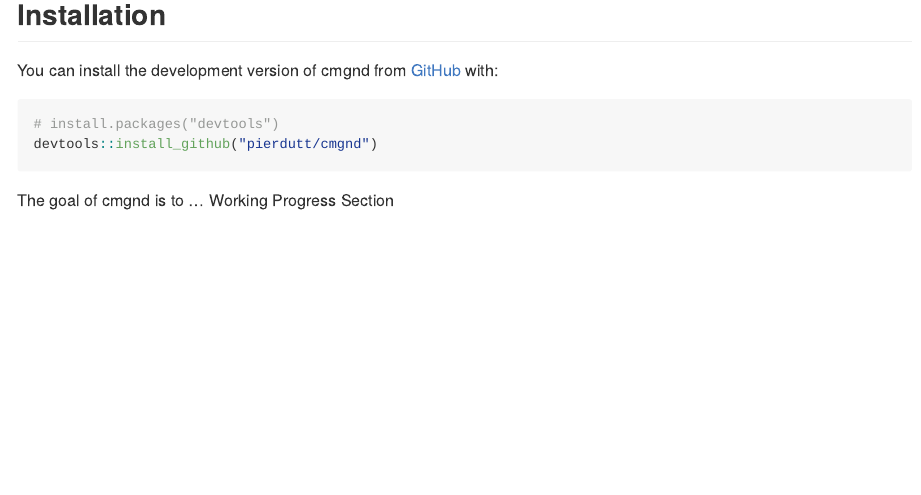
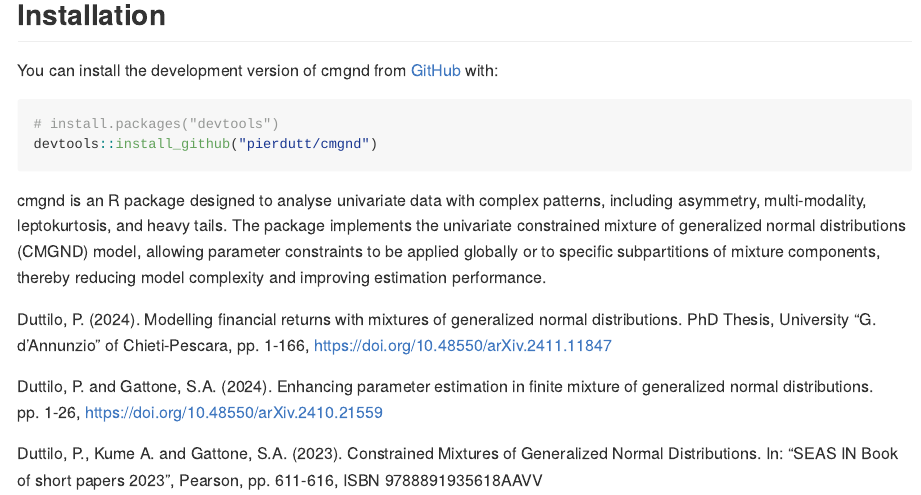
Before and after one commit to pierdutt/cmgnd, an R Markdown document (README.Rmd): the page in a window 1100 px wide, from 120 px down. The pictures show the output file README.md that the author committed with the source, drawn offline in the style of GitHub; badge pictures from the web are left out.

Commit message:
small change for the description

````diff
--- a/README.Rmd
+++ b/README.Rmd
@@ -29,4 +29,13 @@ You can install the development version of cmgnd from [GitHub](https://github.co
 devtools::install_github("pierdutt/cmgnd")
 ```
 
-The goal of cmgnd is to ... Working Progress Section
+cmgnd is an R package designed to analyse univariate data with complex patterns, including asymmetry, multi-modality, leptokurtosis, and heavy tails. The package implements the univariate constrained mixture of generalized normal distributions (CMGND) model, allowing parameter constraints to be applied globally or to specific subpartitions of mixture components, thereby reducing model complexity and improving estimation performance.
+
+\texttt{References}
+
+Duttilo, P. (2024). Modelling financial returns with mixtures of generalized normal distributions. PhD Thesis, University “G. d’Annunzio” of Chieti-Pescara, pp. 1-166, https://doi.org/10.48550/arXiv.2411.11847
+
+Duttilo, P. and Gattone, S.A. (2024). Enhancing parameter estimation in finite
+mixture of generalized normal distributions. pp. 1-26, https://doi.org/10.48550/arXiv.2410.21559
+
+Duttilo, P., Kume A. and Gattone, S.A. (2023). Constrained Mixtures of Generalized Normal Distributions. In: “SEAS IN Book of short papers 2023”, Pearson, pp. 611-616, ISBN 9788891935618AAVV
````
Also changed, not shown: README.md.
